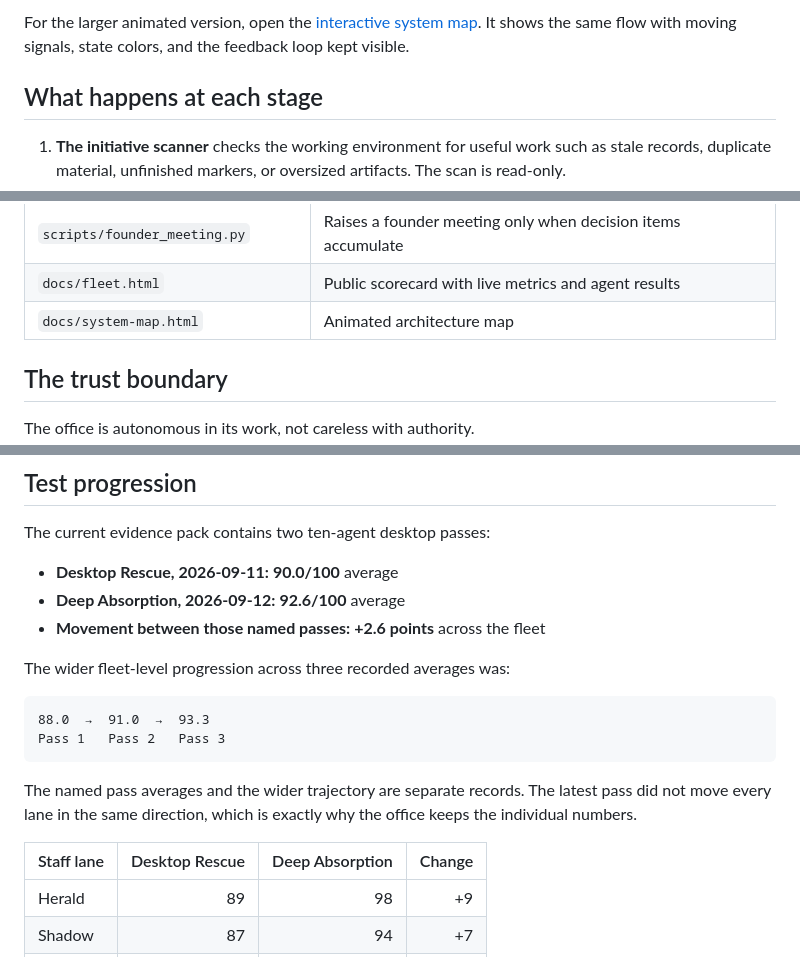
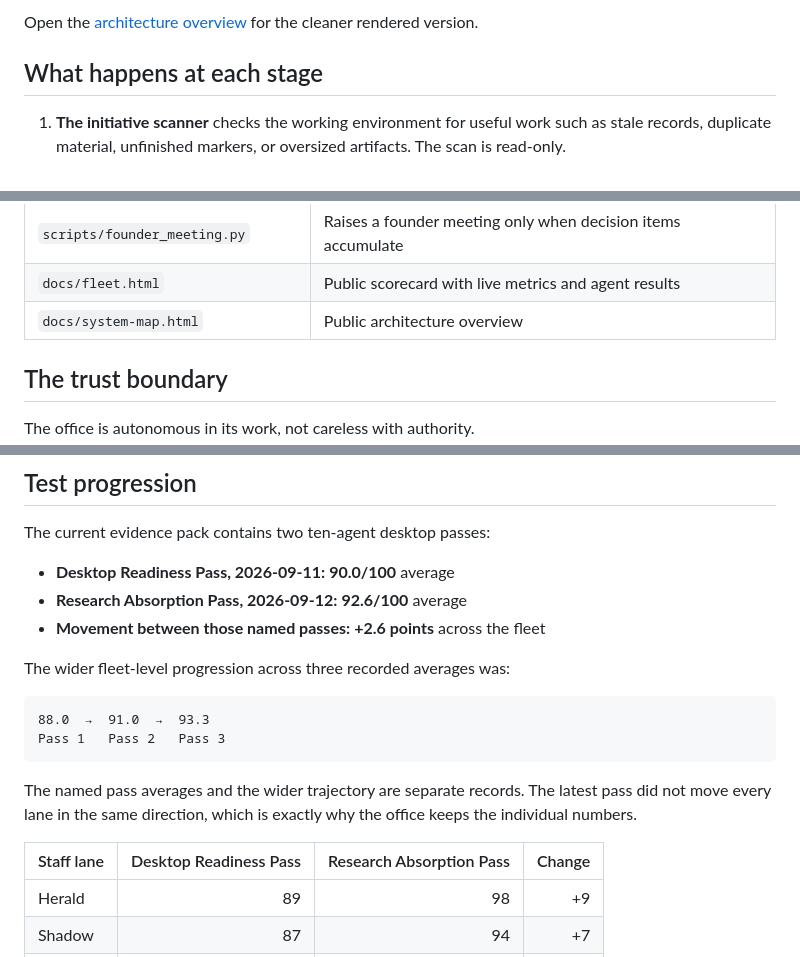
Before and after one commit to MAYA-Platform/MAYA-Office, a Markdown page: README.md, 3 parts joined by grey strips. GitHub-like rendering.

Commit message:
docs: tighten MAYA Office public preview

```diff
--- a/README.md
+++ b/README.md
@@ -50,5 +30,5 @@ flowchart LR
 
-For the larger animated version, open the [interactive system map](docs/system-map.html). It shows the same flow with moving signals, state colors, and the feedback loop kept visible.
+Open the [architecture overview](https://maya-platform.github.io/MAYA-Office/system-map.html) for the cleaner rendered version.
 
 ## What happens at each stage
 
@@ -74,7 +54,7 @@ For the larger animated version, open the [interactive system map](docs/system-m
 | `scripts/fleet_metrics_export.py` | Writes the sanitized public fleet snapshot |
 | `scripts/founder_meeting.py` | Raises a founder meeting only when decision items accumulate |
 | `docs/fleet.html` | Public scorecard with live metrics and agent results |
-| `docs/system-map.html` | Animated architecture map |
+| `docs/system-map.html` | Public architecture overview |
 
 ## The trust boundary
 
@@ -112,8 +92,8 @@ See the [live fleet scorecard](docs/fleet.html).
 
 The current evidence pack contains two ten-agent desktop passes:
 
-- **Desktop Rescue, 2026-09-11:** **90.0/100** average
-- **Deep Absorption, 2026-09-12:** **92.6/100** average
+- **Desktop Readiness Pass, 2026-09-11:** **90.0/100** average
+- **Research Absorption Pass, 2026-09-12:** **92.6/100** average
 - **Movement between those named passes:** **+2.6 points** across the fleet
 
 The wider fleet-level progression across three recorded averages was:
@@ -125,7 +105,7 @@ Pass 1   Pass 2   Pass 3
 
 The named pass averages and the wider trajectory are separate records. The latest pass did not move every lane in the same direction, which is exactly why the office keeps the individual numbers.
 
-| Staff lane | Desktop Rescue | Deep Absorption | Change |
+| Staff lane | Desktop Readiness Pass | Research Absorption Pass | Change |
 | --- | ---: | ---: | ---: |
 | Herald | 89 | 98 | +9 |
 | Shadow | 87 | 94 | +7 |
```
Also changed, not shown: other parts of README.md (+6 -26 lines), docs/test-results.md (+6 -6 lines), docs/assets/maya-office-loop.png (added), docs/assets/maya-office-social-preview.png (added), 5 other files.
